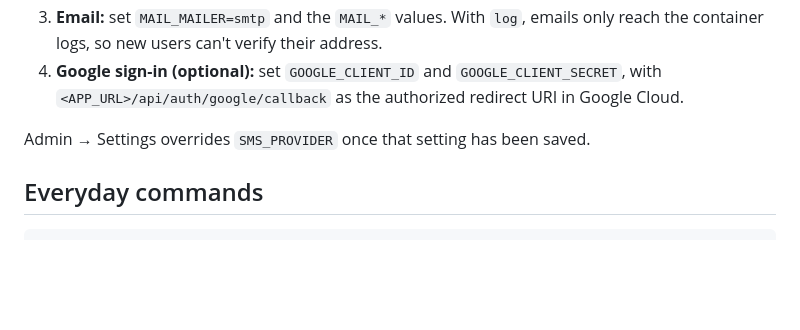
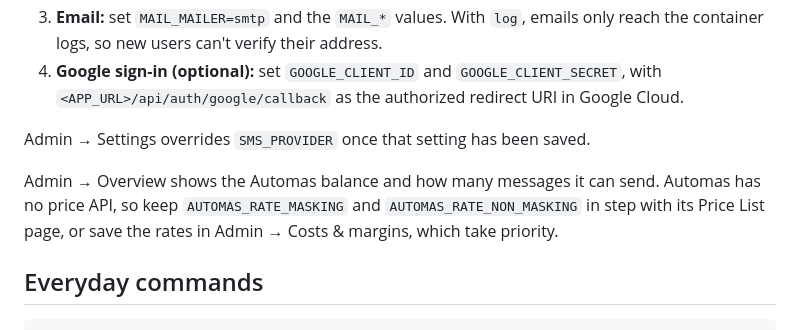
Before and after one commit to ftayebee/hivesms-lab, a Markdown page: docs/20-docker.md, the part around the change. Drawn GitHub-style; blank space fills up the shorter version.

Commit message:
Explain the Automas rate settings in the Docker guide
Co-Authored-By: Claude Opus 5.5 <noreply@anthropic.com>

````diff
--- a/docs/20-docker.md
+++ b/docs/20-docker.md
@@ -58,6 +58,10 @@ Edit `.env.docker`, then run the `up` command above again.
 
 Admin → Settings overrides `SMS_PROVIDER` once that setting has been saved.
 
+Admin → Overview shows the Automas balance and how many messages it can send. Automas has no price
+API, so keep `AUTOMAS_RATE_MASKING` and `AUTOMAS_RATE_NON_MASKING` in step with its Price List page, or
+save the rates in Admin → Costs & margins, which take priority.
+
 ## Everyday commands
 
 ```bash
````
